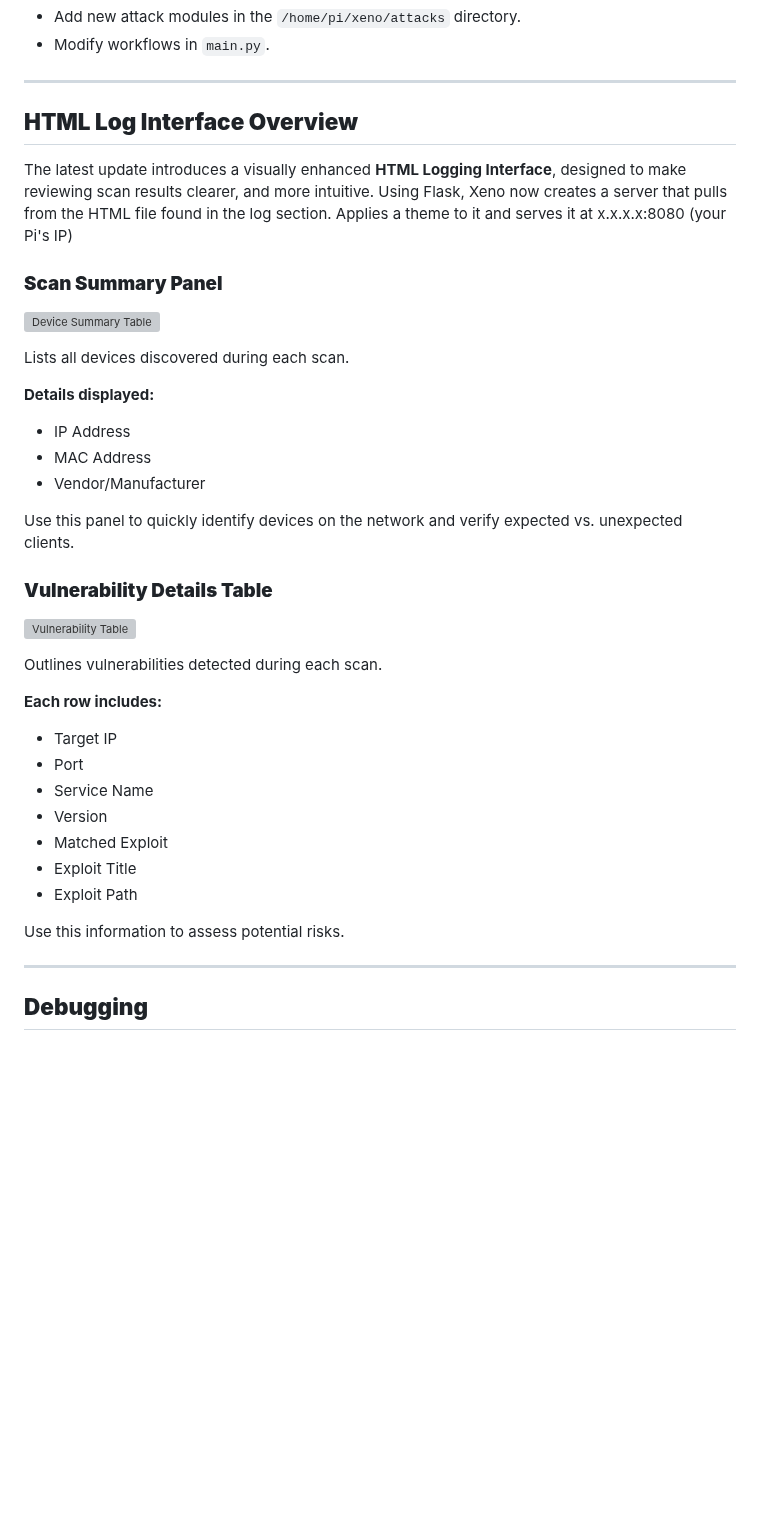
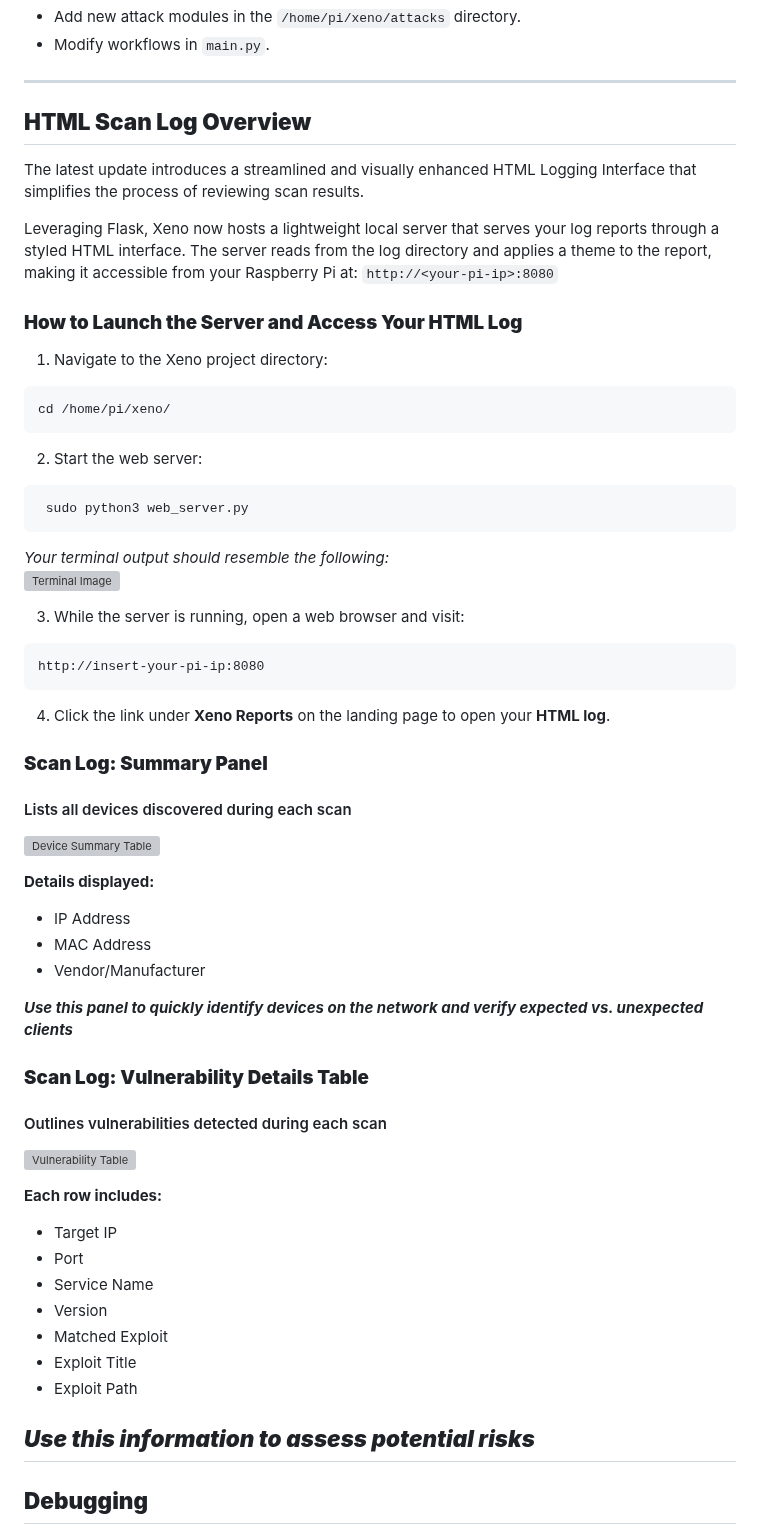
Before and after one commit to ia-usgs/Xeno, a Markdown page: README.md, the part around the change. Drawn GitHub-style; blank space fills up the shorter version; grey boxes are pictures that could not be loaded.

Commit message:
Updated README with webserver guide

````diff
--- a/README.md
+++ b/README.md
@@ -342,27 +342,39 @@ To run the script continuously on system startup:
 - Modify workflows in `main.py`.
 
 ---
-## **HTML Log Interface Overview**
+## **HTML Scan Log Overview**
 
-The latest update introduces a visually enhanced **HTML Logging Interface**, designed to make reviewing scan results clearer, and more intuitive.
-Using Flask, Xeno now creates a server that pulls from the HTML file found in the log section. Applies a theme to it and serves it at x.x.x.x:8080 (your Pi's IP)
+The latest update introduces a streamlined and visually enhanced HTML Logging Interface that simplifies the process of reviewing scan results.
 
-### **Scan Summary Panel**
+Leveraging Flask, Xeno now hosts a lightweight local server that serves your log reports through a styled HTML interface. The server reads from the log directory and applies a theme to the report, making it accessible from your Raspberry Pi at: ```http://<your-pi-ip>:8080```
+
+### **How to Launch the Server and Access Your HTML Log**
+1. Navigate to the Xeno project directory:
+<pre>cd /home/pi/xeno/</pre>
+2. Start the web server:
+<pre> sudo python3 web_server.py</pre>
+_Your terminal output should resemble the following:_
+![Terminal Image](https://github.com/user-attachments/assets/b636aa46-c00d-4a0a-9a09-2ca7cd514145)
+
+3. While the server is running, open a web browser and visit:
+<pre>http://insert-your-pi-ip:8080</pre>
+
+4. Click the link under **Xeno Reports** on the landing page to open your **HTML log**.
+
+### **Scan Log: Summary Panel**
+#### Lists all devices discovered during each scan
 ![Device Summary Table](https://github.com/user-attachments/assets/e1a7bdc2-90b3-43da-a120-577c757d5ed5)
-
-Lists all devices discovered during each scan.
 
 **Details displayed:**
 - IP Address
 - MAC Address
 - Vendor/Manufacturer
 
-Use this panel to quickly identify devices on the network and verify expected vs. unexpected clients.
+**_Use this panel to quickly identify devices on the network and verify expected vs. unexpected clients_**
 
-### **Vulnerability Details Table**
+### **Scan Log: Vulnerability Details Table**
+#### Outlines vulnerabilities detected during each scan
 ![Vulnerability Table](https://github.com/user-attachments/assets/4b5b080b-d0f4-4b6f-a2c0-b3583ab00f8c)
-
-Outlines vulnerabilities detected during each scan.
 
 **Each row includes:**
 - Target IP
@@ -373,8 +385,7 @@ Outlines vulnerabilities detected during each scan.
 - Exploit Title
 - Exploit Path
 
-Use this information to assess potential risks.
-
+**_Use this information to assess potential risks_**
 ---
 
 ## **Debugging**
````
